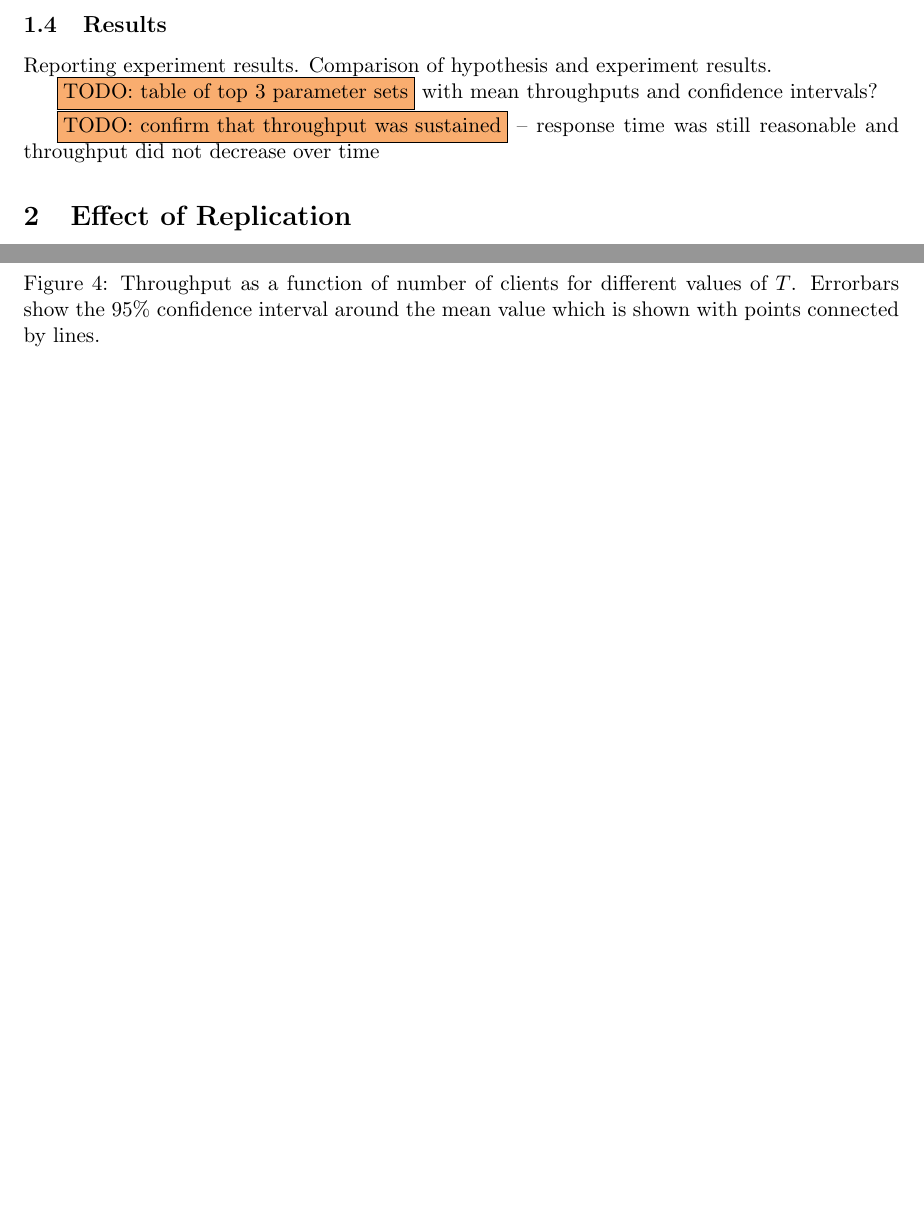
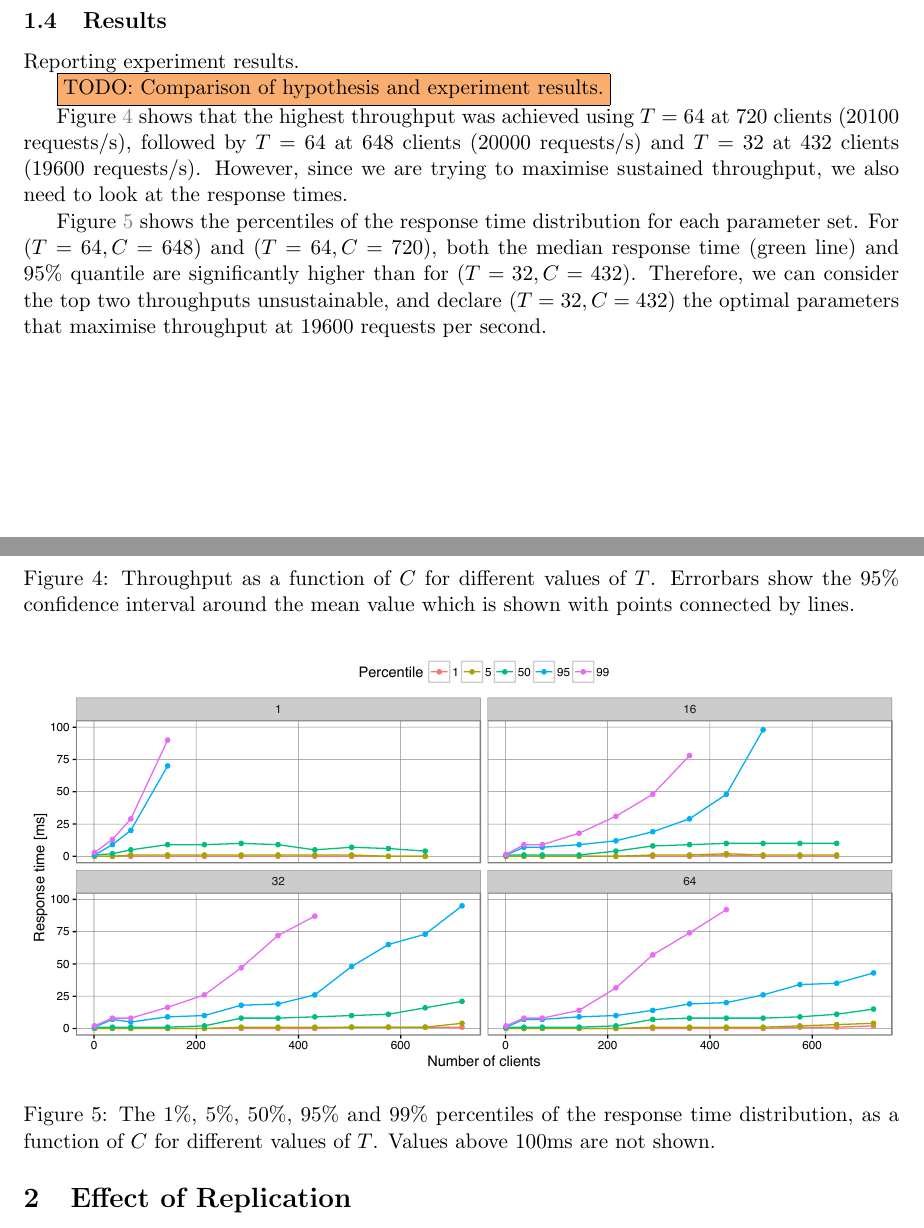
Before and after one commit to ligua/eth-asl, a LaTeX document (report/milestone2.tex): two parts of pages 7 and 8 of 11 before the commit and two parts of pages 7 and 8 of 12 after it, joined at a grey line, cut so that both start at the same text, the shorter picture padded with empty space. Compiled offline with pdfLaTeX.

Commit message:
fix #125: c=432, t=32

```diff
--- a/report/milestone2.tex
+++ b/report/milestone2.tex
@@ -175,5 +175,5 @@ The values of $T$ to test were $T=1$ as the lowest possible value, and then from
 Some parameter combinations did not yield the required confidence interval in the first 6-minute repetition of the experiment. When that was the case, I re-ran the experiment (in some cases for a longer time), thus producing more datapoints and decreasing the confidence interval.
 
 \subsection{Results}
-Reporting experiment results. Comparison of hypothesis and experiment results.
+Reporting experiment results.
 
@@ -181,11 +181,20 @@ Reporting experiment results. Comparison of hypothesis and experiment results.
 \centering
 \includegraphics[width=\textwidth]{../results/throughput/graphs/tp_vs_clients.pdf}
-\caption{Throughput as a function of number of clients for different values of $T$. Errorbars show the 95\% confidence interval around the mean value which is shown with points connected by lines.}
+\caption{Throughput as a function of $C$ for different values of $T$. Errorbars show the 95\% confidence interval around the mean value which is shown with points connected by lines.}
 \label{fig:exp1:res:throughput}
 \end{figure}
 
-\todo{table of top 3 parameter sets} with mean throughputs and confidence intervals?
+\begin{figure}[h!]
+\centering
+\includegraphics[width=\textwidth]{../results/throughput/graphs/response_time_vs_clients.pdf}
+\caption{The 1\%, 5\%, 50\%, 95\% and 99\% percentiles of the response time distribution, as a function of $C$ for different values of $T$. Values above 100ms are not shown.}
+\label{fig:exp1:res:responsetime}
+\end{figure}
 
-\todo{confirm that throughput was sustained} -- response time was still reasonable and throughput did not decrease over time
+\todo{Comparison of hypothesis and experiment results.}
+
+Figure \ref{fig:exp1:res:throughput} shows that the highest throughput was achieved using $T=64$ at 720 clients (20100 requests/s), followed by $T=64$ at 648 clients (20000 requests/s) and $T=32$ at 432 clients (19600 requests/s). However, since we are trying to maximise sustained throughput, we also need to look at the response times.
+
+Figure \ref{fig:exp1:res:responsetime} shows the percentiles of the response time distribution for each parameter set. For $(T=64,C=648)$ and $(T=64,C=720)$, both the median response time (green line) and 95\% quantile are significantly higher than for $(T=32, C=432)$. Therefore, we can consider the top two throughputs unsustainable, and declare $(T=32, C=432)$ the optimal parameters that maximise throughput at 19600 requests per second.
 
 
```
Also changed, not shown: report/milestone2.pdf, results/throughput/graphs/response_time_vs_clients.pdf, report/milestone2.tex (7 more changed lines).
